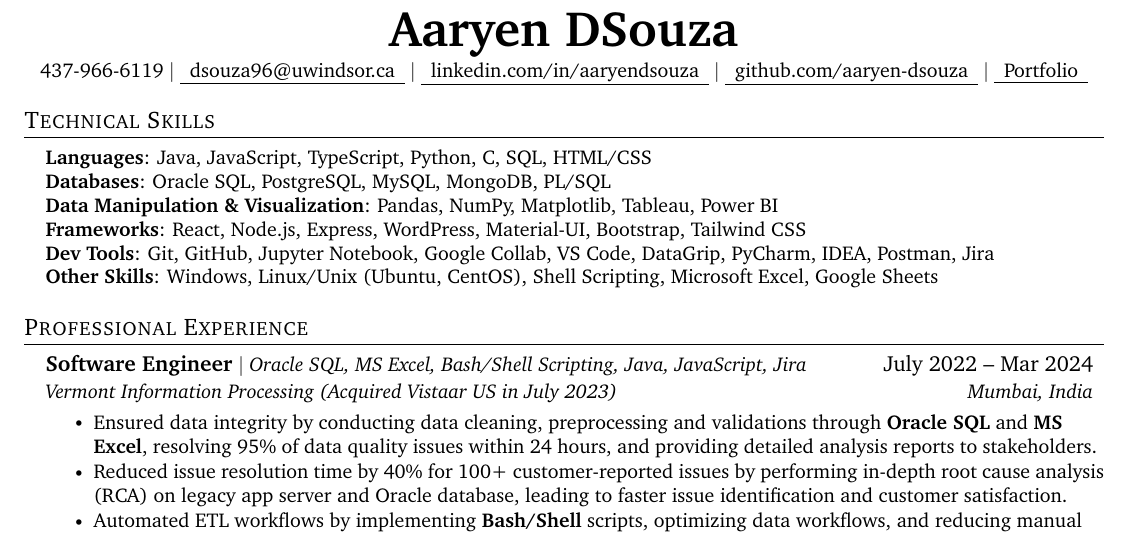
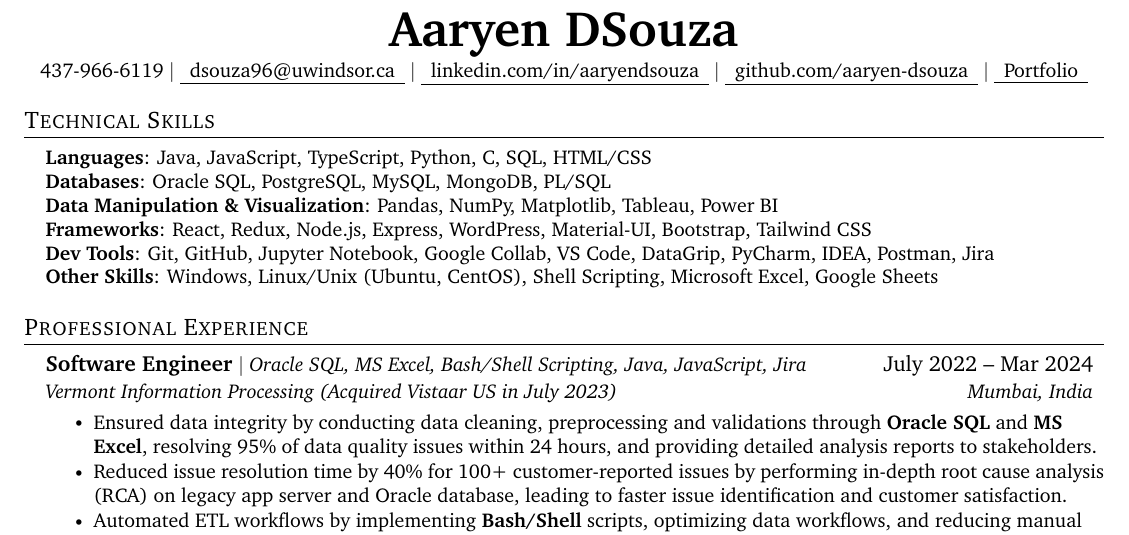
Before and after one commit to aaryen-dsouza/AaryenResumeLatex, a LaTeX document (DE/main.tex): part of the page, cut so that both start at the same text. Compiled offline with pdfLaTeX.

Commit message:
Update frameworks section to include Redux in DE and SD main.tex

```diff
--- a/DE/main.tex
+++ b/DE/main.tex
@@ -136,7 +136,7 @@
      \textbf{Languages}{: Java, JavaScript, TypeScript, Python, C, SQL, HTML/CSS} \\
      \textbf{Databases}{: Oracle SQL, PostgreSQL, MySQL, MongoDB, PL/SQL} \\
      \textbf{Data Manipulation \& Visualization}{: Pandas, NumPy, Matplotlib, Tableau, Power BI} \\
-     \textbf{Frameworks}{: React, Node.js, Express, WordPress, Material-UI, Bootstrap, Tailwind CSS} \\
+     \textbf{Frameworks}{: React, Redux, Node.js, Express, WordPress, Material-UI, Bootstrap, Tailwind CSS} \\
      \textbf{Dev Tools}{: Git, GitHub, Jupyter Notebook, Google Collab, VS Code, DataGrip, PyCharm, IDEA, Postman, Jira} \\
      \textbf{Other Skills}{: Windows, Linux/Unix (Ubuntu, CentOS), Shell Scripting, Microsoft Excel, Google Sheets}
     }}
```
Also changed, not shown: SD/main.tex (+1 -1 lines), DE/main.pdf, SD/main.pdf, 8 other files.
